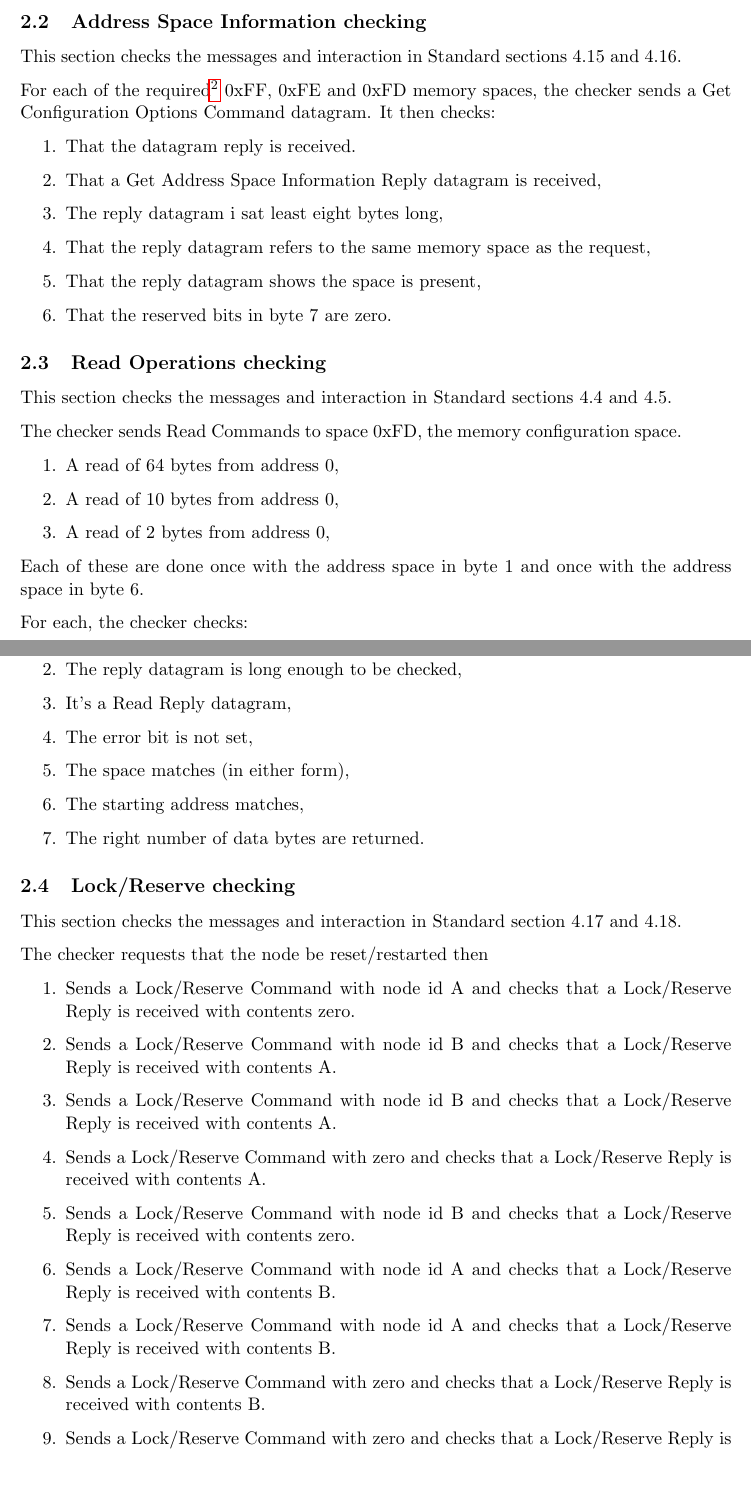
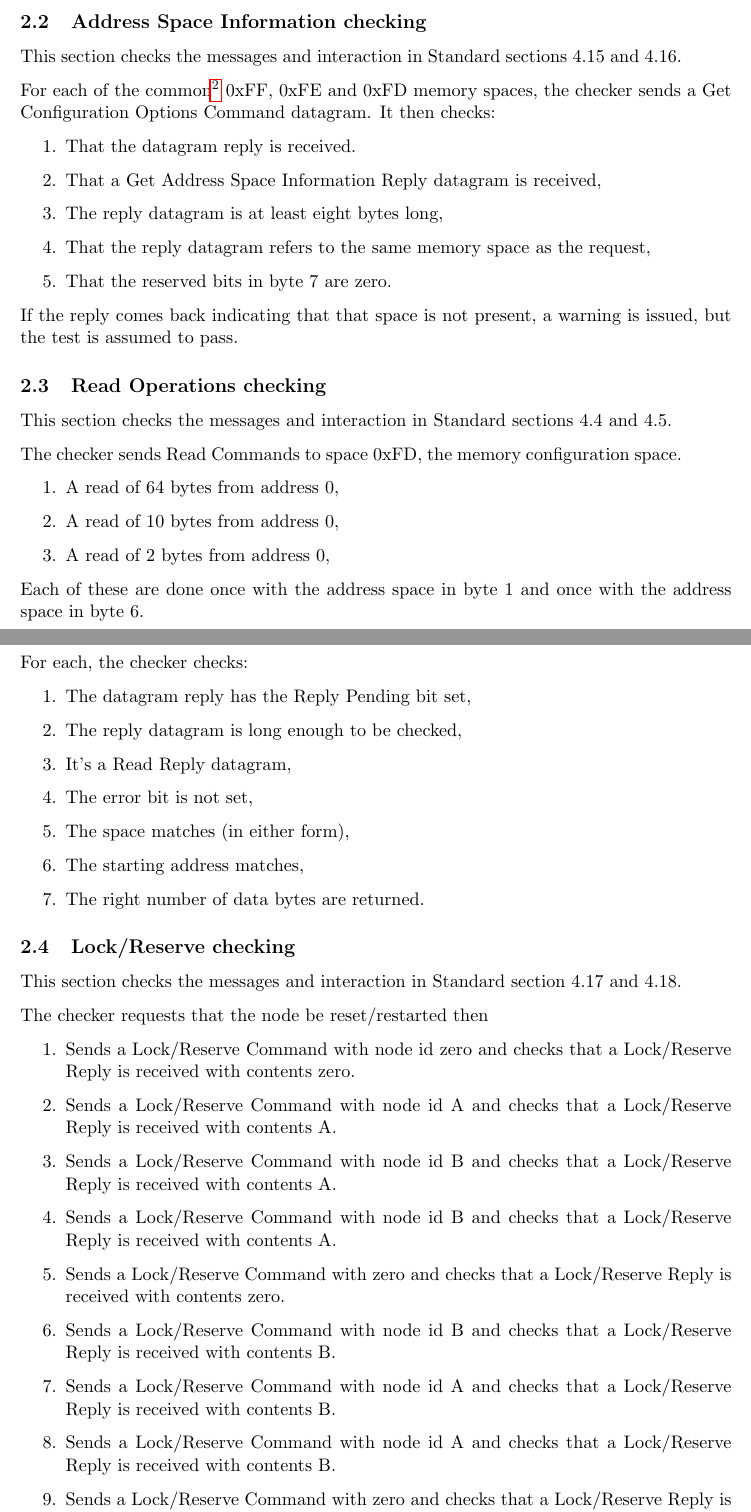
Before and after one commit to bobjacobsen/OlcbChecker, a LaTeX document (plans/MemoryConfigPlan.tex): two parts of pages 2 and 3 of 4, joined at a grey line, cut so that both start at the same text, the shorter picture padded with empty space. Compiled offline with pdfLaTeX.

Commit message:
improve edge case

```diff
--- a/plans/MemoryConfigPlan.tex
+++ b/plans/MemoryConfigPlan.tex
@@ -64,17 +64,19 @@ The checker sends a Get Configuration Options Command datagram.  It then checks:
 
 This section checks the messages and interaction in Standard sections 4.15 and 4.16.
 
-For each of the required\footnote{See section 4.2}
+For each of the common\footnote{See section 4.2}
 0xFF, 0xFE and 0xFD memory spaces, the
 checker sends a Get Configuration Options Command datagram.  It then checks:
 \begin{enumerate}
 \item That the datagram reply is received.
 \item That a Get Address Space Information Reply datagram is received,
-\item The reply datagram i sat least eight bytes long,
+\item The reply datagram is at least eight bytes long,
 \item That the reply datagram refers to the same memory space as the request,
-\item That the reply datagram shows the space is present,
 \item That the reserved bits in byte 7 are zero.
 \end{enumerate}
+
+If the reply comes back indicating that that space is not present,
+a warning is issued, but the test is assumed to pass.
 
 \subsection{Read Operations checking}
 
@@ -109,22 +111,24 @@ This section checks the messages and interaction in Standard section 4.17 and 4.
 The checker requests that the node be reset/restarted then
 
 \begin{enumerate}
+\item Sends a Lock/Reserve Command with node id zero
+    and checks that a Lock/Reserve Reply is received with contents zero.
 \item Sends a Lock/Reserve Command with node id A
-    and checks that a Lock/Reserve Reply is received with contents zero.
+    and checks that a Lock/Reserve Reply is received with contents A.
 \item Sends a Lock/Reserve Command with node id B
     and checks that a Lock/Reserve Reply is received with contents A.
 \item Sends a Lock/Reserve Command with node id B
     and checks that a Lock/Reserve Reply is received with contents A.
 \item Sends a Lock/Reserve Command with zero
-    and checks that a Lock/Reserve Reply is received with contents A.
+    and checks that a Lock/Reserve Reply is received with contents zero.
 \item Sends a Lock/Reserve Command with node id B
-    and checks that a Lock/Reserve Reply is received with contents zero.
+    and checks that a Lock/Reserve Reply is received with contents B.
 \item Sends a Lock/Reserve Command with node id A
     and checks that a Lock/Reserve Reply is received with contents B.
 \item Sends a Lock/Reserve Command with node id A
     and checks that a Lock/Reserve Reply is received with contents B.
 \item Sends a Lock/Reserve Command with zero
-    and checks that a Lock/Reserve Reply is received with contents B.
+    and checks that a Lock/Reserve Reply is received with contents zero.
 \item Sends a Lock/Reserve Command with zero
     and checks that a Lock/Reserve Reply is received with contents zero.
 
```
Also changed, not shown: plans/MemoryConfigPlan.pdf, 1 other file.
